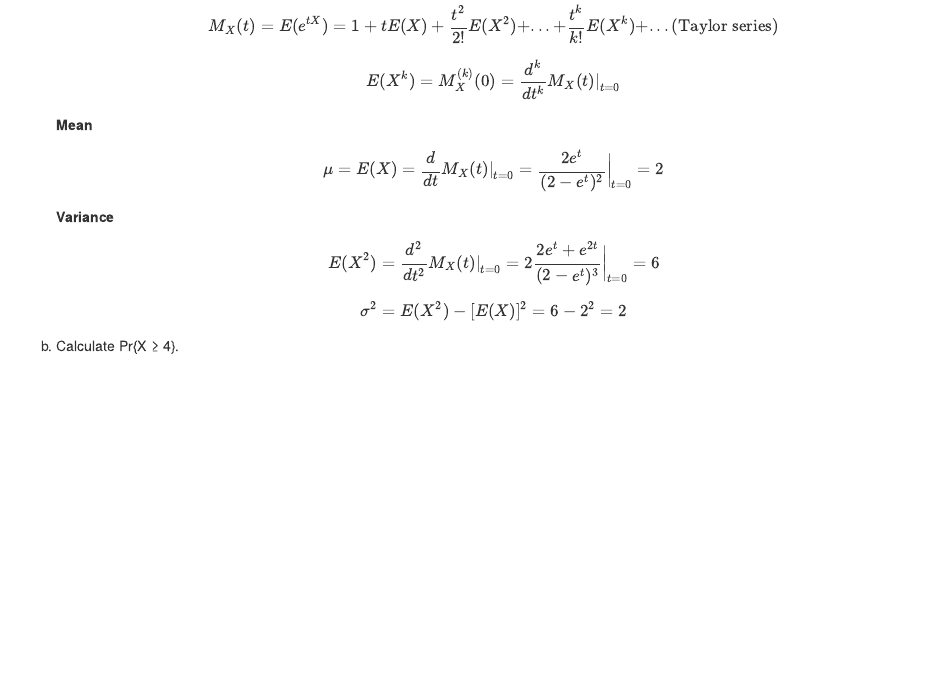
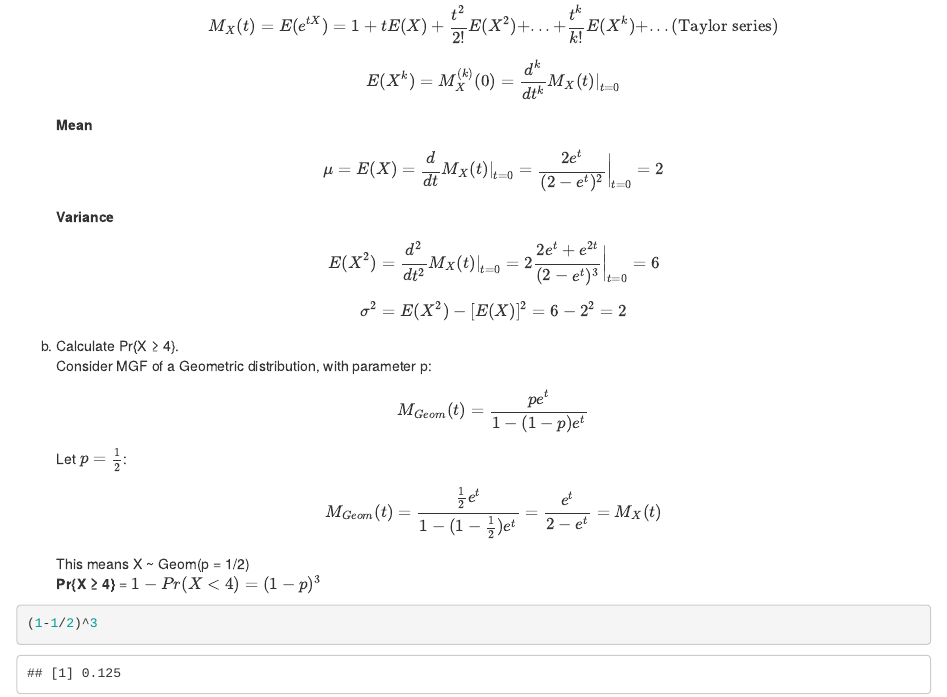
Before and after one commit to qiangxinglin/UniMelb---Methods-of-Mathematical-Statistics-MAST90105_2019_SM1, an R Markdown document (Assignment 1/Assignment 1.Rmd): the page in a window 1100 px wide, from 5540 px down. Rendered offline with R 4.5, knitr and Pandoc, with nearby package versions.

Commit message:
Update Assignment 1

````diff
--- a/Assignment 1/Assignment 1.Rmd
+++ b/Assignment 1/Assignment 1.Rmd
@@ -226,3 +226,16 @@ $$\mu = E(X) = \frac{d}{dt} M_X(t) |_{t=0} = \frac{2e^t}{(2-e^t)^2} \bigg|_{t=0}
 $$E(X^2) = \frac{d^2}{dt^2} M_X(t) |_{t=0} = 2 \frac{2e^t + e^{2t}}{(2-e^t)^3} \bigg|_{t=0} = 6$$
 $$\sigma^2 = E(X^2) - [E(X)]^2 = 6 - 2^2 = 2$$
 (b) Calculate Pr{X ≥ 4}.
+Consider MGF of a Geometric distribution, with parameter p:
+$$
+M_{Geom}(t) = \frac{pe^t}{1 - (1-p)e^t}
+$$
+Let $p = \frac{1}{2}$:
+$$
+M_{Geom}(t) = \frac{\frac{1}{2}e^t}{1 - (1-\frac{1}{2})e^t} = \frac{e^t}{2 - e^t} = M_X(t)
+$$
+This means X ~ Geom(p = 1/2)
+**Pr{X ≥ 4}** = $1 - Pr(X < 4) = (1-p)^3$
+```{r}
+(1-1/2)^3
+```
````
Also changed, not shown: Assignment 1/Assignment 1.nb.html.
